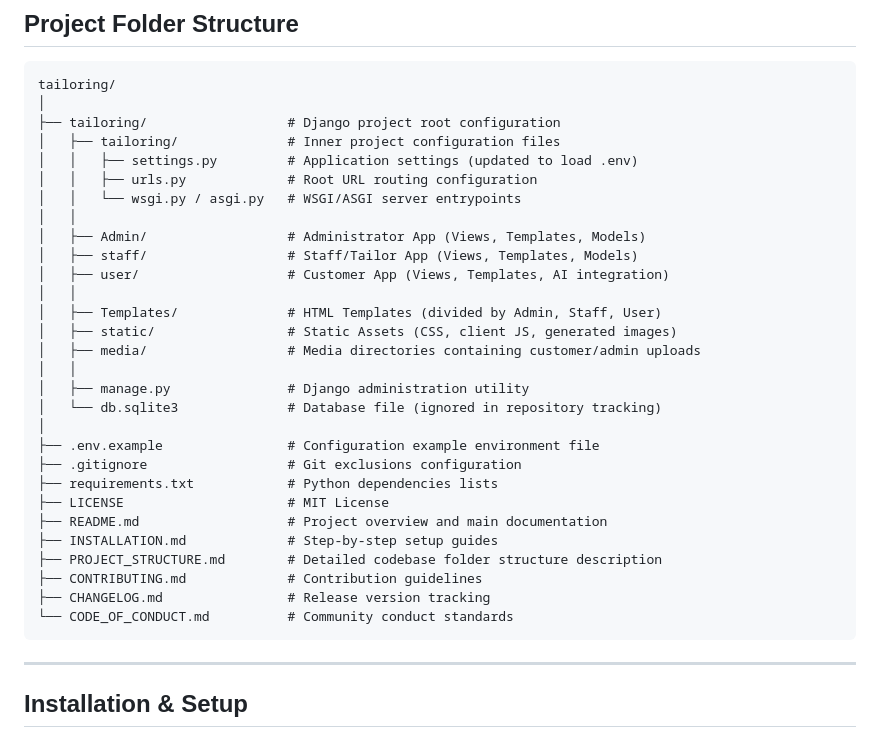
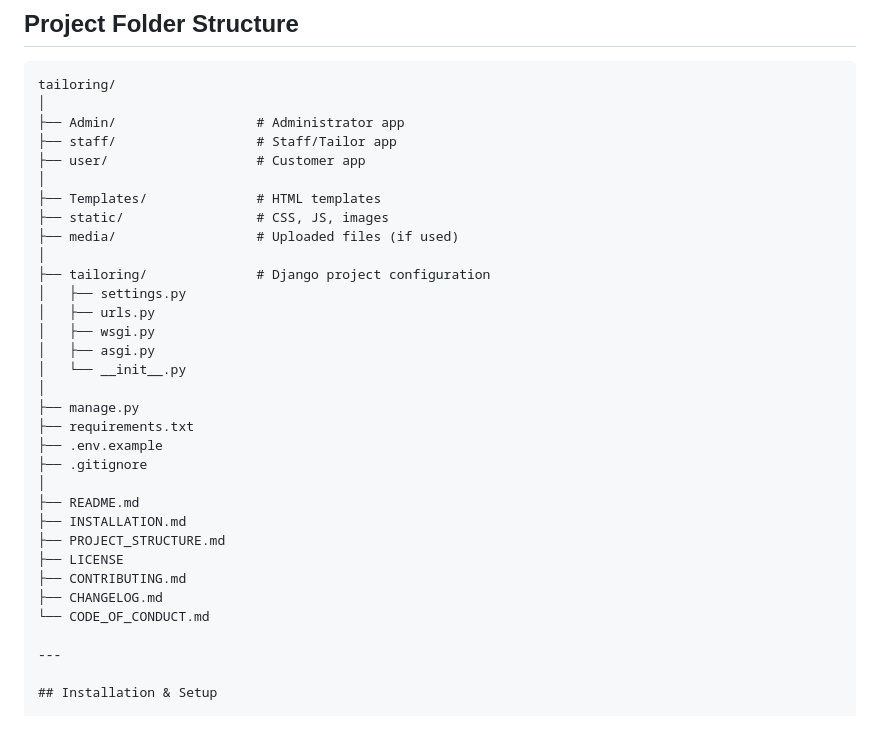
Before and after one commit to stinsolo/stylecraft_, a Markdown page: README.md, the part around the change. Rendered like a GitHub page.

````diff
--- a/README.md
+++ b/README.md
@@ -42,34 +42,33 @@ graph TD
 ```text
 tailoring/
 │
-├── tailoring/                  # Django project root configuration
-│   ├── tailoring/              # Inner project configuration files
-│   │   ├── settings.py         # Application settings (updated to load .env)
-│   │   ├── urls.py             # Root URL routing configuration
-│   │   └── wsgi.py / asgi.py   # WSGI/ASGI server entrypoints
-│   │
-│   ├── Admin/                  # Administrator App (Views, Templates, Models)
-│   ├── staff/                  # Staff/Tailor App (Views, Templates, Models)
-│   ├── user/                   # Customer App (Views, Templates, AI integration)
-│   │
-│   ├── Templates/              # HTML Templates (divided by Admin, Staff, User)
-│   ├── static/                 # Static Assets (CSS, client JS, generated images)
-│   ├── media/                  # Media directories containing customer/admin uploads
-│   │
-│   ├── manage.py               # Django administration utility
-│   └── db.sqlite3              # Database file (ignored in repository tracking)
+├── Admin/                  # Administrator app
+├── staff/                  # Staff/Tailor app
+├── user/                   # Customer app
 │
-├── .env.example                # Configuration example environment file
-├── .gitignore                  # Git exclusions configuration
-├── requirements.txt            # Python dependencies lists
-├── LICENSE                     # MIT License
-├── README.md                   # Project overview and main documentation
-├── INSTALLATION.md             # Step-by-step setup guides
-├── PROJECT_STRUCTURE.md        # Detailed codebase folder structure description
-├── CONTRIBUTING.md             # Contribution guidelines
-├── CHANGELOG.md                # Release version tracking
-└── CODE_OF_CONDUCT.md          # Community conduct standards
-```
+├── Templates/              # HTML templates
+├── static/                 # CSS, JS, images
+├── media/                  # Uploaded files (if used)
+│
+├── tailoring/              # Django project configuration
+│   ├── settings.py
+│   ├── urls.py
+│   ├── wsgi.py
+│   ├── asgi.py
+│   └── __init__.py
+│
+├── manage.py
+├── requirements.txt
+├── .env.example
+├── .gitignore
+│
+├── README.md
+├── INSTALLATION.md
+├── PROJECT_STRUCTURE.md
+├── LICENSE
+├── CONTRIBUTING.md
+├── CHANGELOG.md
+└── CODE_OF_CONDUCT.md
 
 ---
 
````
